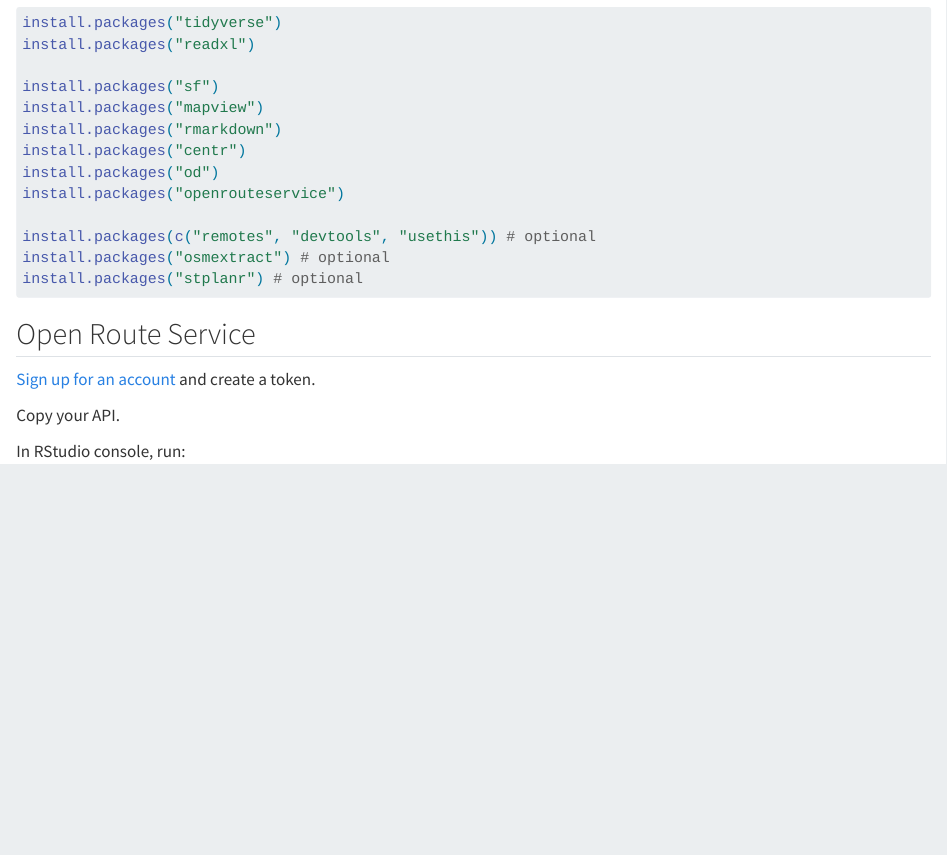
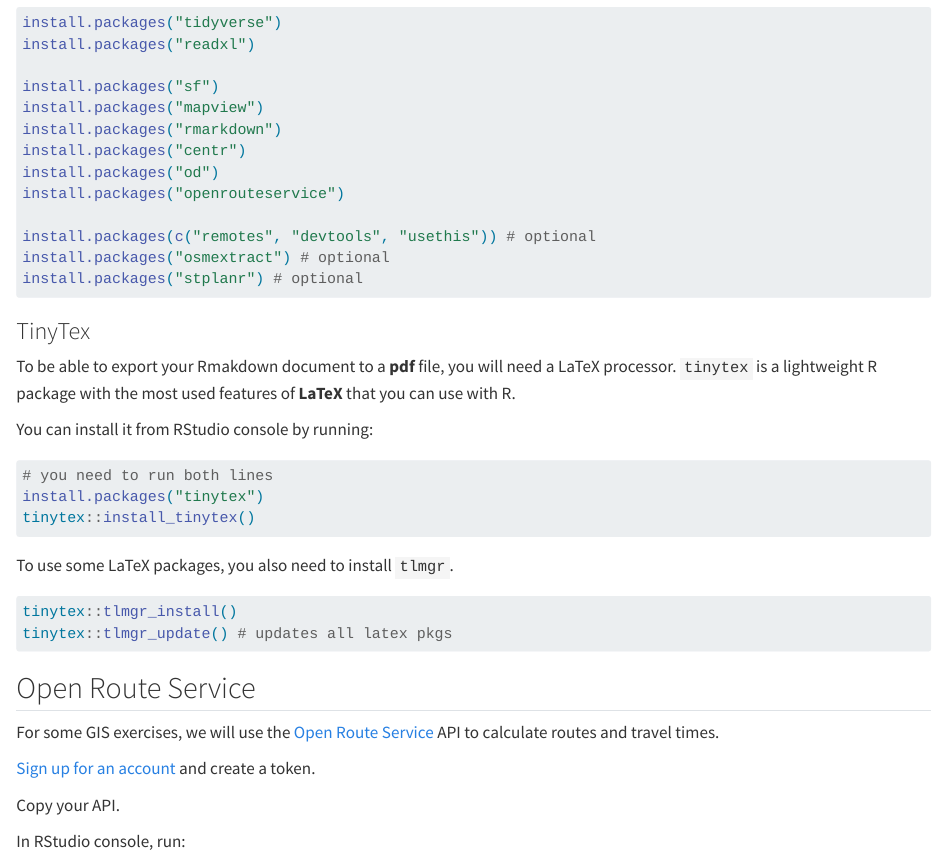
Before and after one commit to U-Shift/MQAT, a Quarto document (quarto/software.qmd): the page in a window 1100 px wide, from 2420 px down. Rendered offline with R 4.5, knitr and Pandoc in place of Quarto, with nearby package versions; long lines of code are wrapped.

Commit message:
add tinytex instructions

````diff
--- a/quarto/software.qmd
+++ b/quarto/software.qmd
@@ -134,8 +134,30 @@
 install.packages("stplanr") # optional
 ```
 
+### TinyTex
+
+To be able to export your Rmakdown document to a **pdf** file, you will need a LaTeX processor.
+`tinytex` is a lightweight R package with the most used features of **LaTeX** that you can use with R.
+
+You can install it from RStudio console by running:
+
+```{r}
+# you need to run both lines
+install.packages("tinytex")
+tinytex::install_tinytex()
+```
+
+To use some LaTeX packages, you also need to install `tlmgr`.
+
+```{r}
+tinytex::tlmgr_install()
+tinytex::tlmgr_update() # updates all latex pkgs
+```
+
 
 ## Open Route Service
+
+For some GIS exercises, we will use the [Open Route Service](https://openrouteservice.org/) API to calculate routes and travel times.
 
 [Sign up for an account](https://openrouteservice.org/dev/#/signup) and create a token.
 
````
